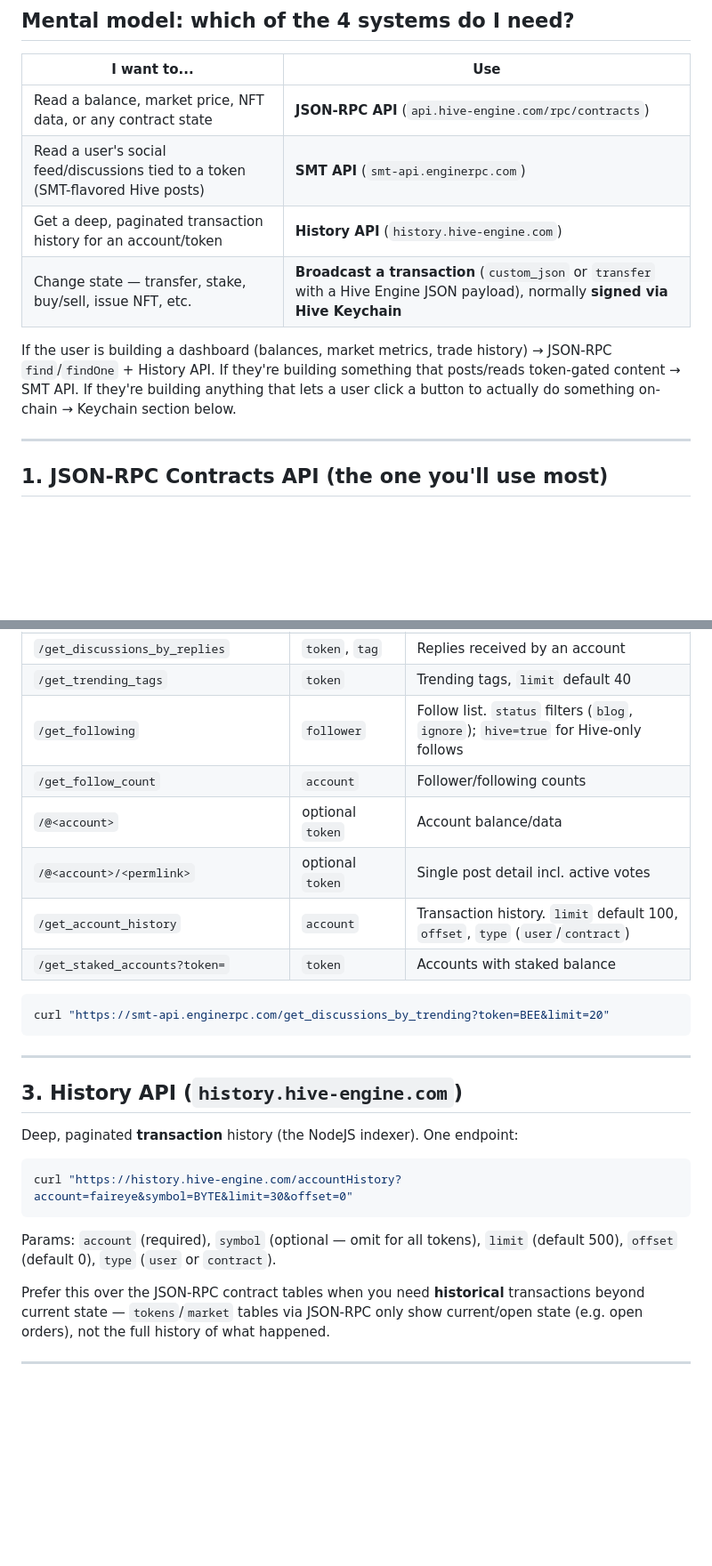
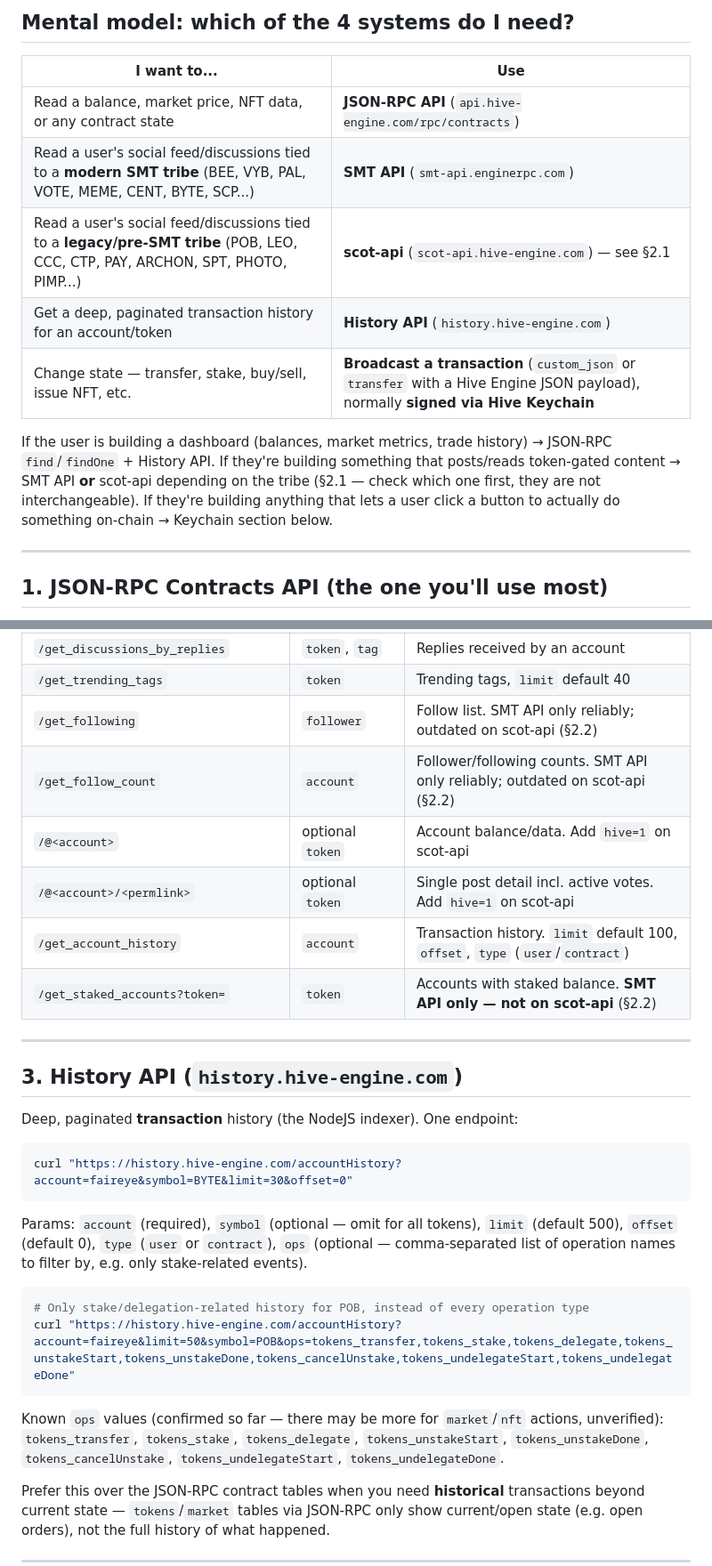
Before and after one commit to faireye-hive/hive-engine-api-portal, a Markdown page: skill.md, 2 parts joined by grey strips. Shown at 89% size. GitHub-like rendering; blank space fills up the shorter version.

````diff
--- a/skill.md
+++ b/skill.md
@@ -14,11 +14,12 @@ Use this skill as a lookup reference: find the right API/contract/table/action b
 | I want to... | Use |
 |---|---|
 | Read a balance, market price, NFT data, or any contract state | **JSON-RPC API** (`api.hive-engine.com/rpc/contracts`) |
-| Read a user's social feed/discussions tied to a token (SMT-flavored Hive posts) | **SMT API** (`smt-api.enginerpc.com`) |
+| Read a user's social feed/discussions tied to a **modern SMT tribe** (BEE, VYB, PAL, VOTE, MEME, CENT, BYTE, SCP...) | **SMT API** (`smt-api.enginerpc.com`) |
+| Read a user's social feed/discussions tied to a **legacy/pre-SMT tribe** (POB, LEO, CCC, CTP, PAY, ARCHON, SPT, PHOTO, PIMP...) | **scot-api** (`scot-api.hive-engine.com`) — see §2.1 |
 | Get a deep, paginated transaction history for an account/token | **History API** (`history.hive-engine.com`) |
 | Change state — transfer, stake, buy/sell, issue NFT, etc. | **Broadcast a transaction** (`custom_json` or `transfer` with a Hive Engine JSON payload), normally **signed via Hive Keychain** |
 
-If the user is building a dashboard (balances, market metrics, trade history) → JSON-RPC `find`/`findOne` + History API. If they're building something that posts/reads token-gated content → SMT API. If they're building anything that lets a user click a button to actually do something on-chain → Keychain section below.
+If the user is building a dashboard (balances, market metrics, trade history) → JSON-RPC `find`/`findOne` + History API. If they're building something that posts/reads token-gated content → SMT API **or** scot-api depending on the tribe (§2.1 — check which one first, they are not interchangeable). If they're building anything that lets a user click a button to actually do something on-chain → Keychain section below.
 
 ---
 
@@ -212,16 +250,12 @@ Indexes Hive **posts/comments** tied to a token context (rewards, feeds, discuss
 | `/get_discussions_by_comments` | `token`, `tag` | Comments made by an account |
 | `/get_discussions_by_replies` | `token`, `tag` | Replies received by an account |
 | `/get_trending_tags` | `token` | Trending tags, `limit` default 40 |
-| `/get_following` | `follower` | Follow list. `status` filters (`blog`, `ignore`); `hive=true` for Hive-only follows |
-| `/get_follow_count` | `account` | Follower/following counts |
-| `/@<account>` | optional `token` | Account balance/data |
-| `/@<account>/<permlink>` | optional `token` | Single post detail incl. active votes |
+| `/get_following` | `follower` | Follow list. SMT API only reliably; outdated on scot-api (§2.2) |
+| `/get_follow_count` | `account` | Follower/following counts. SMT API only reliably; outdated on scot-api (§2.2) |
+| `/@<account>` | optional `token` | Account balance/data. Add `hive=1` on scot-api |
+| `/@<account>/<permlink>` | optional `token` | Single post detail incl. active votes. Add `hive=1` on scot-api |
 | `/get_account_history` | `account` | Transaction history. `limit` default 100, `offset`, `type` (`user`/`contract`) |
-| `/get_staked_accounts?token=` | `token` | Accounts with staked balance |
-
-```bash
-curl "https://smt-api.enginerpc.com/get_discussions_by_trending?token=BEE&limit=20"
-```
+| `/get_staked_accounts?token=` | `token` | Accounts with staked balance. **SMT API only — not on scot-api** (§2.2) |
 
 ---
 
@@ -233,7 +267,14 @@ Deep, paginated **transaction** history (the NodeJS indexer). One endpoint:
 curl "https://history.hive-engine.com/accountHistory?account=faireye&symbol=BYTE&limit=30&offset=0"
 ```
 
-Params: `account` (required), `symbol` (optional — omit for all tokens), `limit` (default 500), `offset` (default 0), `type` (`user` or `contract`).
+Params: `account` (required), `symbol` (optional — omit for all tokens), `limit` (default 500), `offset` (default 0), `type` (`user` or `contract`), `ops` (optional — comma-separated list of operation names to filter by, e.g. only stake-related events).
+
+```bash
+# Only stake/delegation-related history for POB, instead of every operation type
+curl "https://history.hive-engine.com/accountHistory?account=faireye&limit=50&symbol=POB&ops=tokens_transfer,tokens_stake,tokens_delegate,tokens_unstakeStart,tokens_unstakeDone,tokens_cancelUnstake,tokens_undelegateStart,tokens_undelegateDone"
+```
+
+Known `ops` values (confirmed so far — there may be more for `market`/`nft` actions, unverified): `tokens_transfer`, `tokens_stake`, `tokens_delegate`, `tokens_unstakeStart`, `tokens_unstakeDone`, `tokens_cancelUnstake`, `tokens_undelegateStart`, `tokens_undelegateDone`.
 
 Prefer this over the JSON-RPC contract tables when you need **historical** transactions beyond current state — `tokens`/`market` tables via JSON-RPC only show current/open state (e.g. open orders), not the full history of what happened.
 
````
Also changed, not shown: other parts of skill.md (+41 -3 lines).
